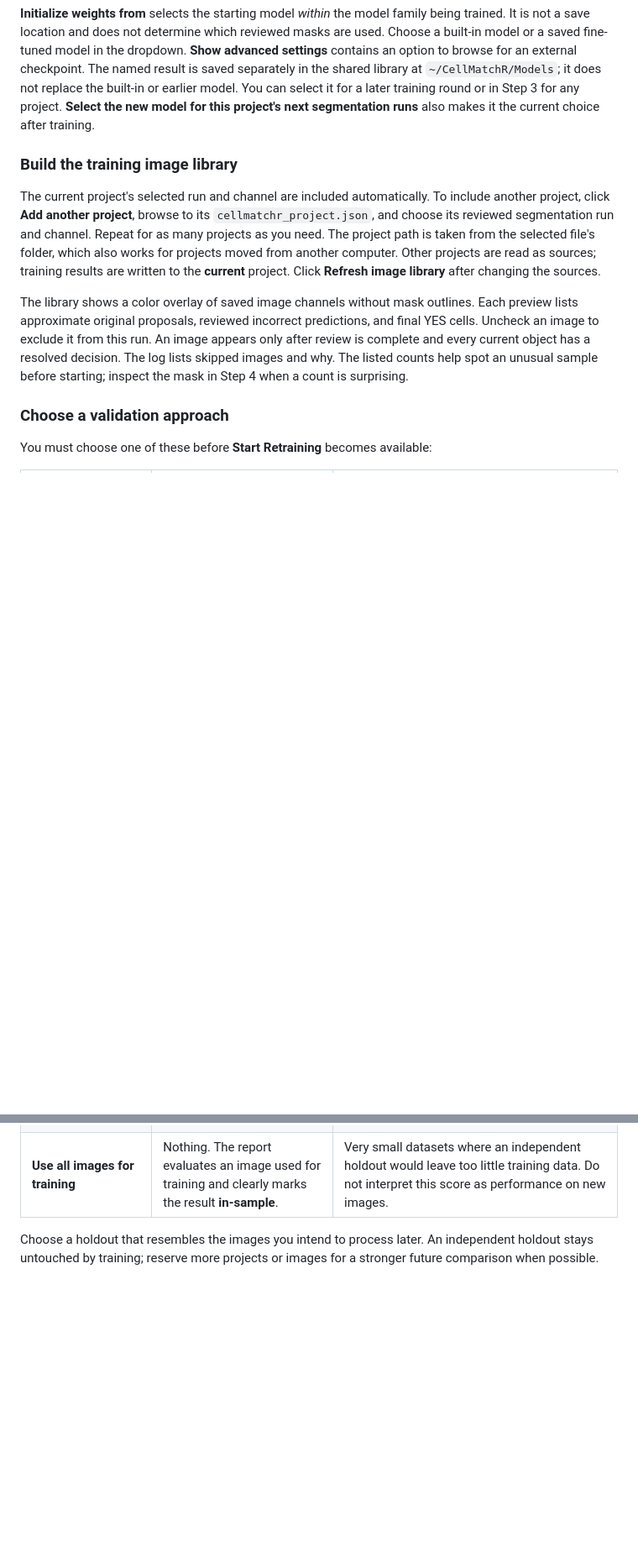
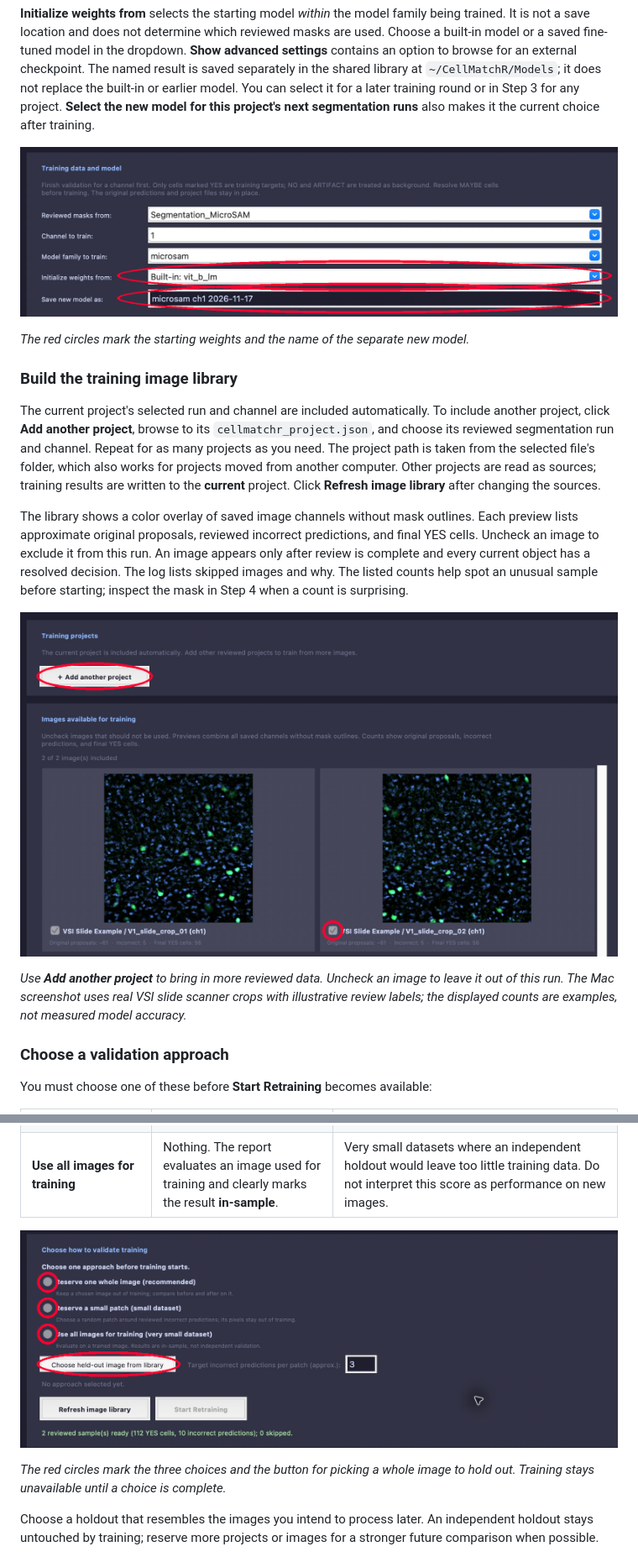
Before and after one commit to szhang99-bu/CellMatchR, a Markdown page: docs/usage.md, 2 parts joined by grey strips. Shown at 84% size. Drawn GitHub-style; pictures changed too: docs/images/step7-image-library.png (added), docs/images/step7-model-setup.png (added), docs/images/step7-validation-choice.png (added); blank space fills up the shorter version.

Commit message:
Polish retraining guide and temporary data cleanup

```diff
--- a/docs/usage.md
+++ b/docs/usage.md
@@ -437,6 +437,10 @@ model. You can select it for a later training round or in Step 3 for any
 project. **Select the new model for this project's next segmentation runs**
 also makes it the current choice after training.
 
+![Step 7 starting model and new model name controls, circled in red](images/step7-model-setup.png)
+
+*The red circles mark the starting weights and the name of the separate new model.*
+
 ### Build the training image library
 
 The current project's selected run and channel are included automatically.
@@ -456,6 +460,13 @@ current object has a resolved decision. The log lists skipped images and why.
 The listed counts help spot an unusual sample before starting; inspect the
 mask in Step 4 when a count is surprising.
 
+![Step 7 image library and Add another project control, circled in red](images/step7-image-library.png)
+
+*Use **Add another project** to bring in more reviewed data. Uncheck an image
+to leave it out of this run. The Mac screenshot uses real VSI slide scanner
+crops with illustrative review labels; the displayed counts are examples, not
+measured model accuracy.*
+
 ### Choose a validation approach
 
 You must choose one of these before **Start Retraining** becomes available:
@@ -465,6 +476,11 @@ You must choose one of these before **Start Retraining** becomes available:
 | **Reserve one whole image** (recommended) | Click **Choose held-out image from library**, then click that image's preview. | At least two reviewed images are available. This gives an independent before/after check. |
 | **Reserve a small patch** | A randomly chosen patch around marked NO/ARTIFACT objects; its pixels and overlapping cell labels are excluded from training. | Only a small dataset is available, but it has reviewed incorrect objects still visible in the mask. Set an approximate target beside the selection button. The report records the actual count. If every false prediction was erased, choose a whole-image holdout or the in-sample option instead. |
 | **Use all images for training** | Nothing. The report evaluates an image used for training and clearly marks the result **in-sample**. | Very small datasets where an independent holdout would leave too little training data. Do not interpret this score as performance on new images. |
+
+![Step 7 validation approach choices and held-out image button, circled in red](images/step7-validation-choice.png)
+
+*The red circles mark the three choices and the button for picking a whole
+image to hold out. Training stays unavailable until a choice is complete.*
 
 Choose a holdout that resembles the images you intend to process later.
 An independent holdout stays untouched by training; reserve more projects or
```
Also changed, not shown: 2 other files.
